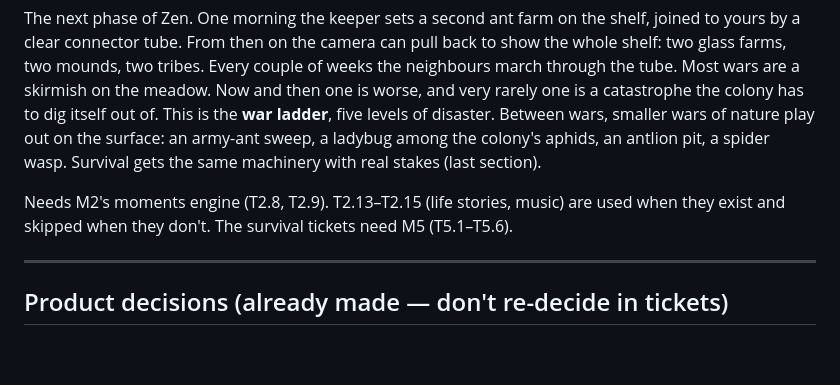
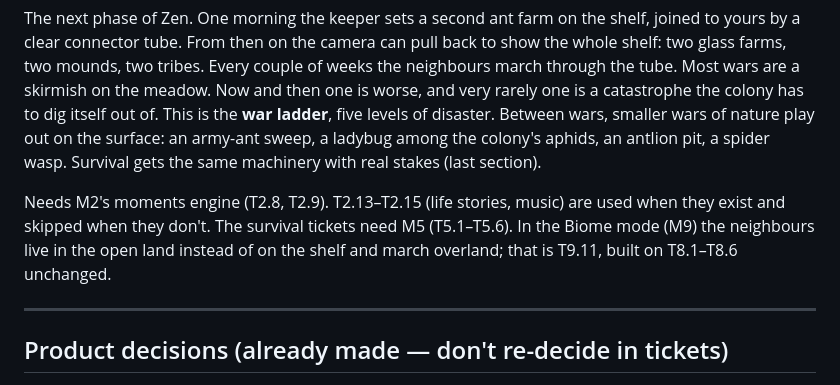
Before and after one commit to ccherosc/antarium, a Markdown page: docs/gameplan/M8-wars.md, the part around the change. GitHub-like rendering; blank space fills up the shorter version.

```diff
--- a/docs/gameplan/M8-wars.md
+++ b/docs/gameplan/M8-wars.md
@@ -11,6 +11,8 @@ spider wasp. Survival gets the same machinery with real stakes (last section).
 
 Needs M2's moments engine (T2.8, T2.9). T2.13–T2.15 (life stories, music) are used when
 they exist and skipped when they don't. The survival tickets need M5 (T5.1–T5.6).
+In the Biome mode (M9) the neighbours live in the open land instead of on the shelf and
+march overland; that is T9.11, built on T8.1–T8.6 unchanged.
 
 ---
 
```
Also changed, not shown: docs/gameplan/M9-biome.md (added, +544 -0 lines), docs/gameplan/README.md (+18 -0 lines).
